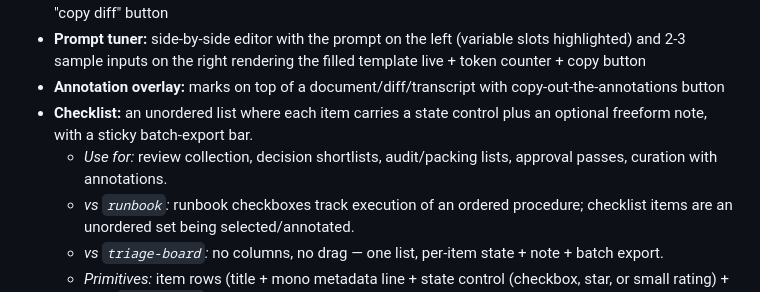
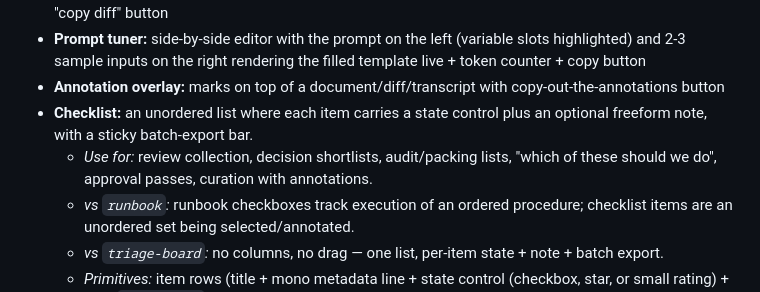
Before and after one commit to twidtwid/render-as-html, a Markdown page: SKILL.md, the part around the change. Drawn GitHub-style.

Commit message:
SKILL: restore dropped checklist use-case (spec §7 fidelity)
Co-Authored-By: Claude Opus 4.7 (1M context) <noreply@anthropic.com>

```diff
--- a/SKILL.md
+++ b/SKILL.md
@@ -264,7 +264,7 @@ Interaction patterns that show up across multiple shapes — use where they fit:
 - **Prompt tuner:** side-by-side editor with the prompt on the left (variable slots highlighted) and 2-3 sample inputs on the right rendering the filled template live + token counter + copy button
 - **Annotation overlay:** marks on top of a document/diff/transcript with copy-out-the-annotations button
 - **Checklist:** an unordered list where each item carries a state control plus an optional freeform note, with a sticky batch-export bar.
-  - *Use for:* review collection, decision shortlists, audit/packing lists, approval passes, curation with annotations.
+  - *Use for:* review collection, decision shortlists, audit/packing lists, "which of these should we do", approval passes, curation with annotations.
   - *vs `runbook`:* runbook checkboxes track execution of an ordered procedure; checklist items are an unordered set being selected/annotated.
   - *vs `triage-board`:* no columns, no drag — one list, per-item state + note + batch export.
   - *Primitives:* item rows (title + mono metadata line + state control (checkbox, star, or small rating) + note `<textarea>`); sticky footer bar (live count + batch copy-as-prompt with visible textarea fallback); per-item state persists in the DOM and is read by the batch exporter.
```
